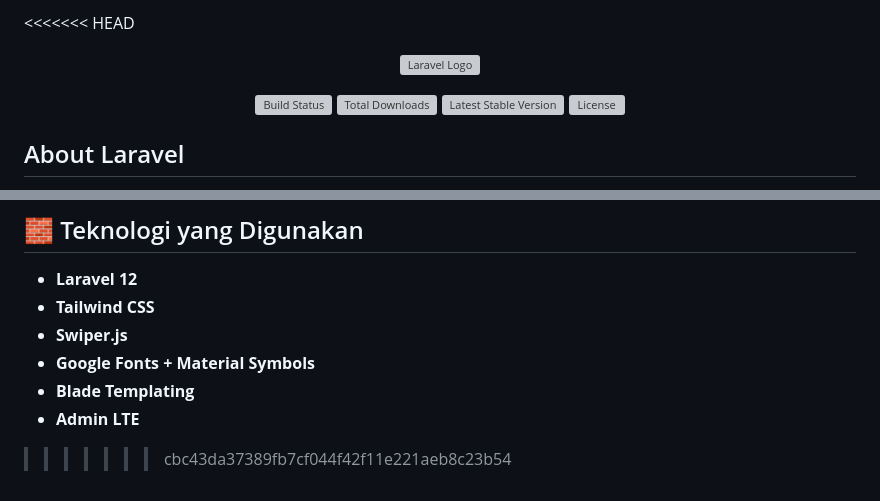
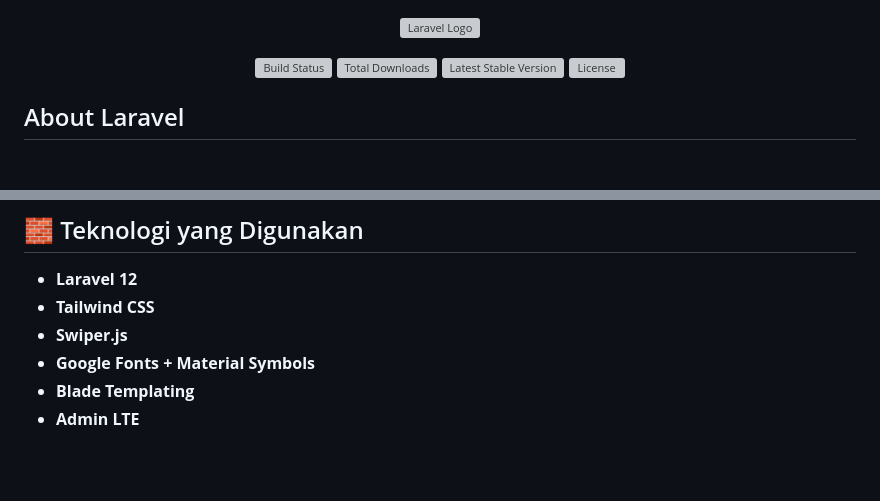
Before and after one commit to Alzhar-Crown/MyArt, a Markdown page: README.md, 2 parts joined by grey strips. Rendered like a GitHub page; blank space fills up the shorter version; grey boxes are pictures that could not be loaded.

```diff
--- a/README.md
+++ b/README.md
@@ -1,4 +1,3 @@
-<<<<<<< HEAD
 <p align="center"><a href="https://laravel.com" target="_blank"><img src="https://raw.githubusercontent.com/laravel/art/master/logo-lockup/5%20SVG/2%20CMYK/1%20Full%20Color/laravel-logolockup-cmyk-red.svg" width="400" alt="Laravel Logo"></a></p>
 
 <p align="center">
@@ -83,6 +81,3 @@ Ini adalah proyek **website e-commerce** yang sedang saya kembangkan menggunakan
 - **Google Fonts + Material Symbols**
 - **Blade Templating**
 - **Admin LTE**
-
-
->>>>>>> cbc43da37389fb7cf044f42f11e221aeb8c23b54
```
Also changed, not shown: other parts of README.md (+0 -1 lines).
